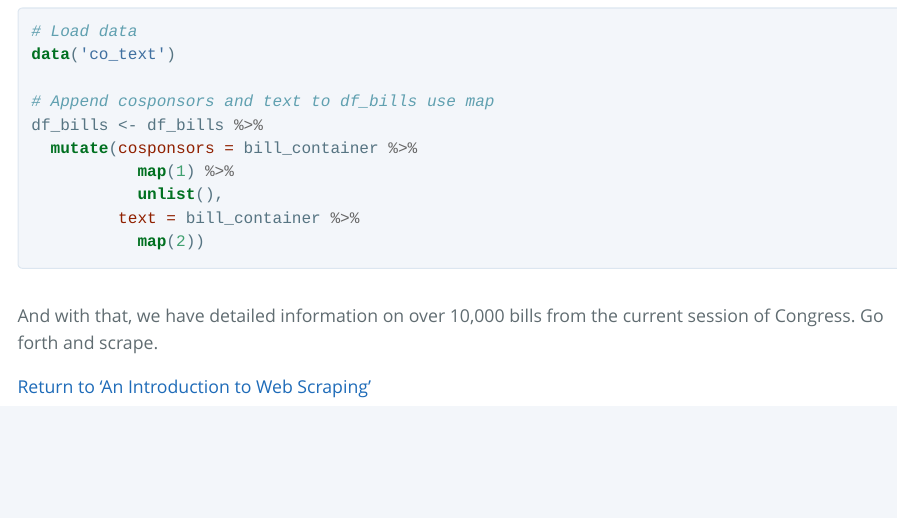
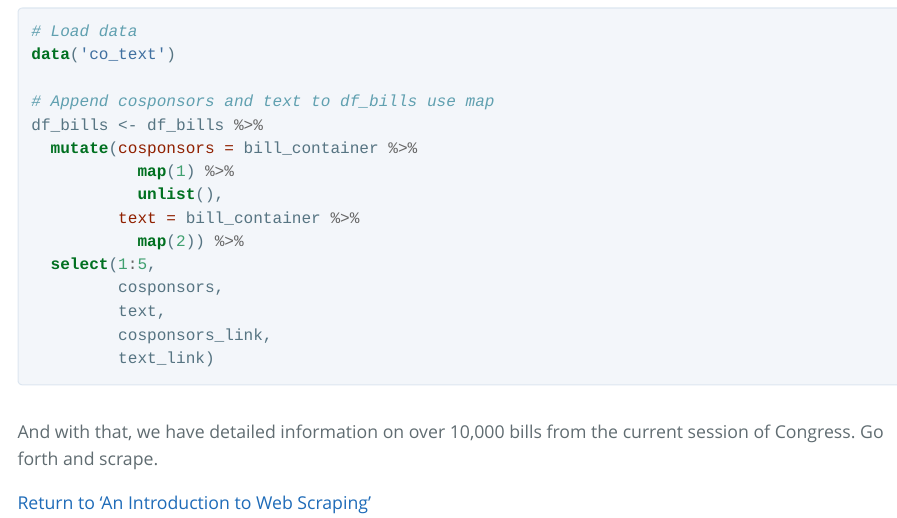
Before and after one commit to EandrewJones/how2scrape, an R Markdown document (doc/cosponsors.Rmd): the page in a window 1100 px wide, from 6690 px down. The pictures show the output file doc/cosponsors.html that the author committed with the source, opened offline.

Commit message:
ensure df_bills final output script works with toy data

````diff
--- a/doc/cosponsors.Rmd
+++ b/doc/cosponsors.Rmd
@@ -224,7 +224,12 @@ df_bills <- df_bills %>%
            map(1) %>%
            unlist(),
          text = bill_container %>%
-           map(2))
+           map(2)) %>%
+  select(1:5,
+         cosponsors,
+         text,
+         cosponsors_link,
+         text_link)
 ```
 
 And with that, we have detailed information on over 10,000 bills from the current session of Congress. Go forth and scrape.
````
Also changed, not shown: doc/cosponsors.html.
